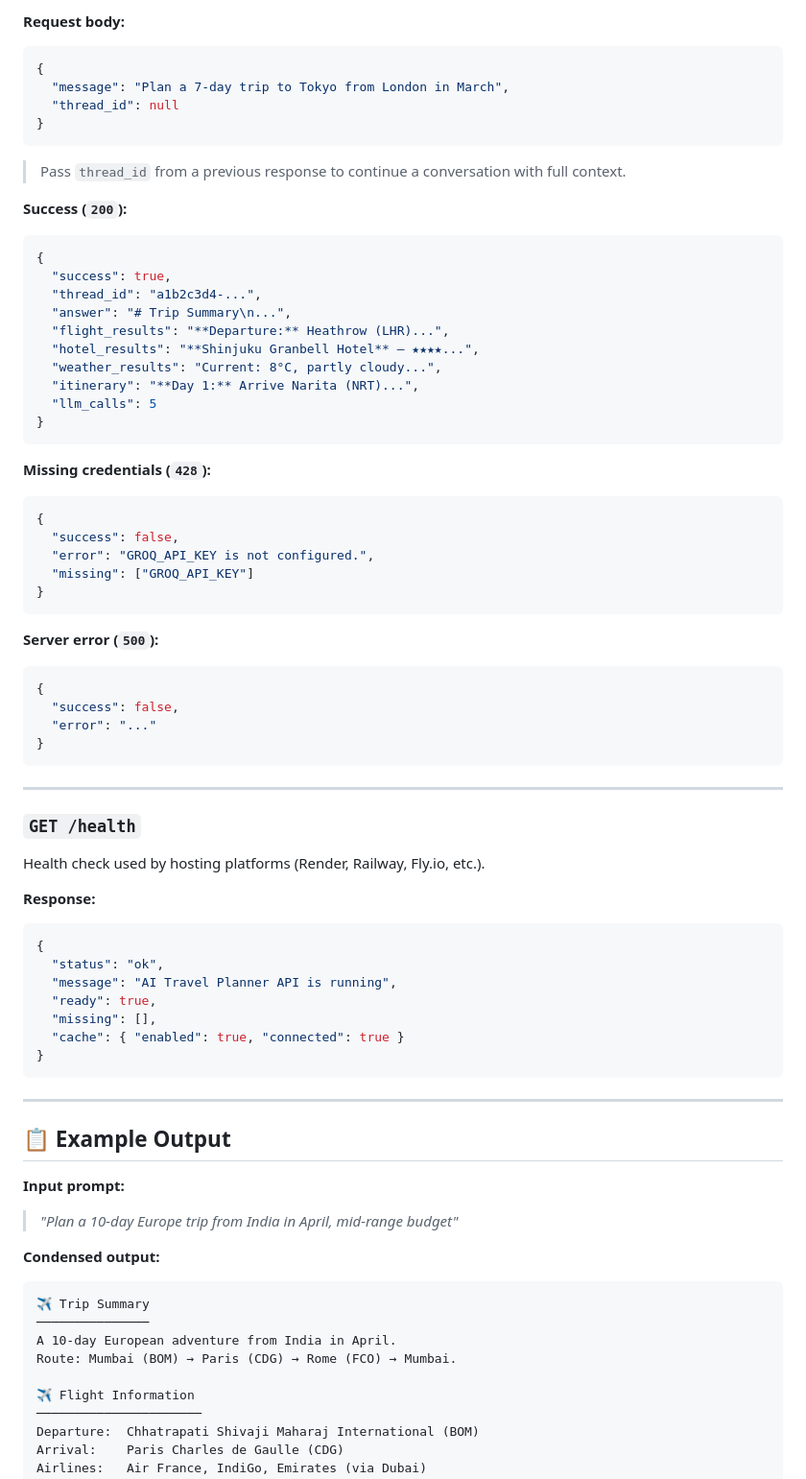
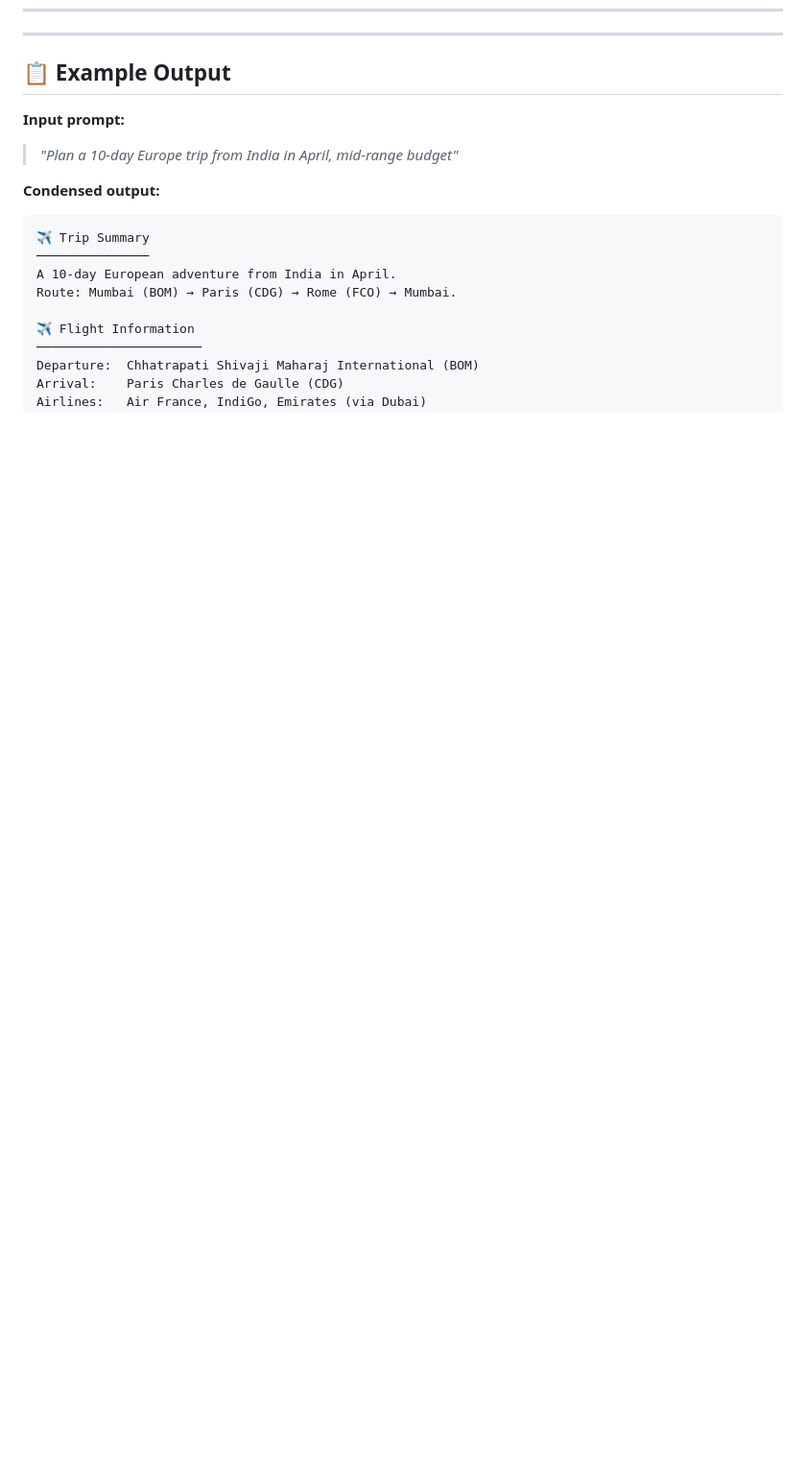
Before and after one commit to Praaanaav/Travel-Planner, a Markdown page: README.md, the part around one of its changes. Shown at 96% size. Drawn GitHub-style; blank space fills up the shorter version.

````diff
--- a/README.md
+++ b/README.md
@@ -531,60 +464,3 @@ Run the full multi-agent travel planner for a given query.
-**Request body:**
-```json
-{
-  "message": "Plan a 7-day trip to Tokyo from London in March",
-  "thread_id": null
-}
-```
-
-> Pass `thread_id` from a previous response to continue a conversation with full context.
-
-**Success (`200`):**
-```json
-{
-  "success": true,
-  "thread_id": "a1b2c3d4-...",
-  "answer": "# Trip Summary\n...",
-  "flight_results": "**Departure:** Heathrow (LHR)...",
-  "hotel_results": "**Shinjuku Granbell Hotel** — ★★★★...",
-  "weather_results": "Current: 8°C, partly cloudy...",
-  "itinerary": "**Day 1:** Arrive Narita (NRT)...",
-  "llm_calls": 5
-}
-```
-
-**Missing credentials (`428`):**
-```json
-{
-  "success": false,
-  "error": "GROQ_API_KEY is not configured.",
-  "missing": ["GROQ_API_KEY"]
-}
-```
-
-**Server error (`500`):**
-```json
-{
-  "success": false,
-  "error": "..."
-}
-```
-
----
-
-### `GET /health`
-Health check used by hosting platforms (Render, Railway, Fly.io, etc.).
-
-**Response:**
-```json
-{
-  "status": "ok",
-  "message": "AI Travel Planner API is running",
-  "ready": true,
-  "missing": [],
-  "cache": { "enabled": true, "connected": true }
-}
-```
-
 ---
 
 ## 📋 Example Output
````
Also changed, not shown: other parts of README.md (+0 -67 lines).
